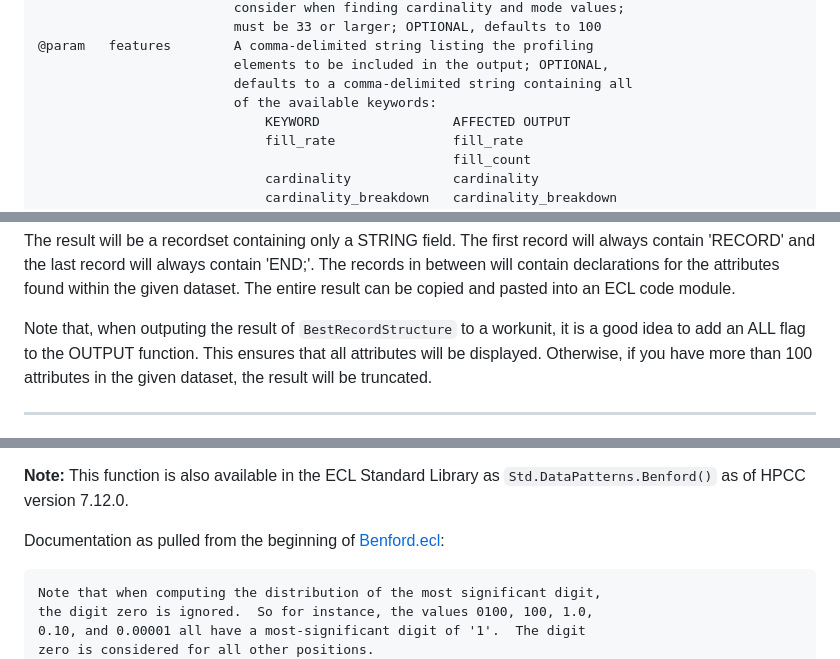
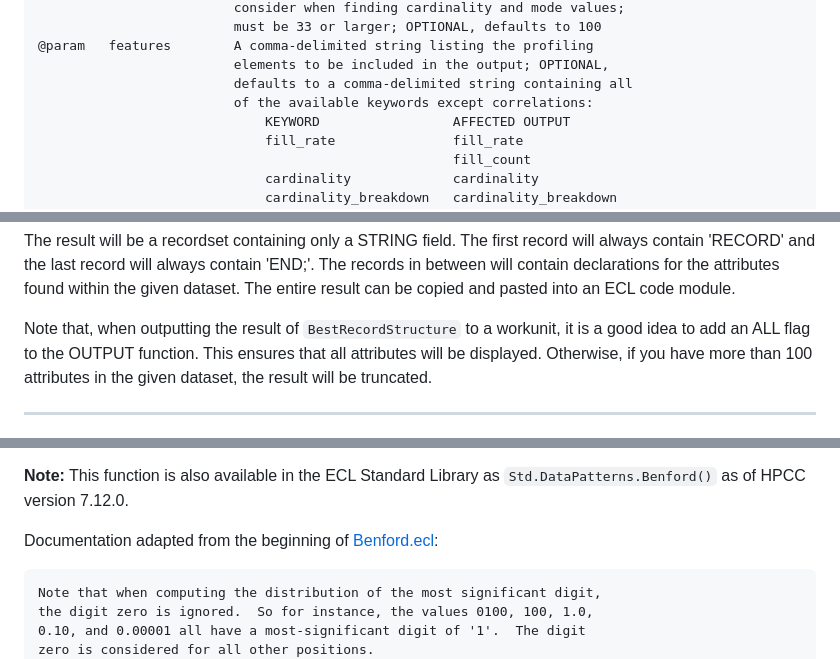
Before and after one commit to hpcc-systems/DataPatterns, a Markdown page: README.md, 3 parts joined by grey strips. GitHub-like rendering.

```diff
--- a/README.md
+++ b/README.md
@@ -261,7 +260,7 @@ Documentation as pulled from the beginning of [Profile.ecl](Profile.ecl):
     @param   features        A comma-delimited string listing the profiling
                              elements to be included in the output; OPTIONAL,
                              defaults to a comma-delimited string containing all
-                             of the available keywords:
+                             of the available keywords except correlations:
                                  KEYWORD                 AFFECTED OUTPUT
                                  fill_rate               fill_rate
                                                          fill_count
@@ -435,7 +435,7 @@ record will always contain 'RECORD' and the last record will always contain
 found within the given dataset.  The entire result can be copied and pasted
 into an ECL code module.
 
-Note that, when outputing the result of `BestRecordStructure` to a workunit,
+Note that, when outputting the result of `BestRecordStructure` to a workunit,
 it is a good idea to add an ALL flag to the OUTPUT function.  This ensures that
 all attributes will be displayed.  Otherwise, if you have more than 100
 attributes in the given dataset, the result will be truncated.
@@ -758,7 +762,7 @@ For more information: https://en.wikipedia.org/wiki/Benford%27s_law
 **Note:**  This function is also available in the ECL Standard Library
 as `Std.DataPatterns.Benford()` as of HPCC version 7.12.0.
 
-Documentation as pulled from the beginning of [Benford.ecl](Benford.ecl):
+Documentation adapted from the beginning of [Benford.ecl](Benford.ecl):
 
     Note that when computing the distribution of the most significant digit,
     the digit zero is ignored.  So for instance, the values 0100, 100, 1.0,
```
Also changed, not shown: other parts of README.md (+17 -13 lines).
